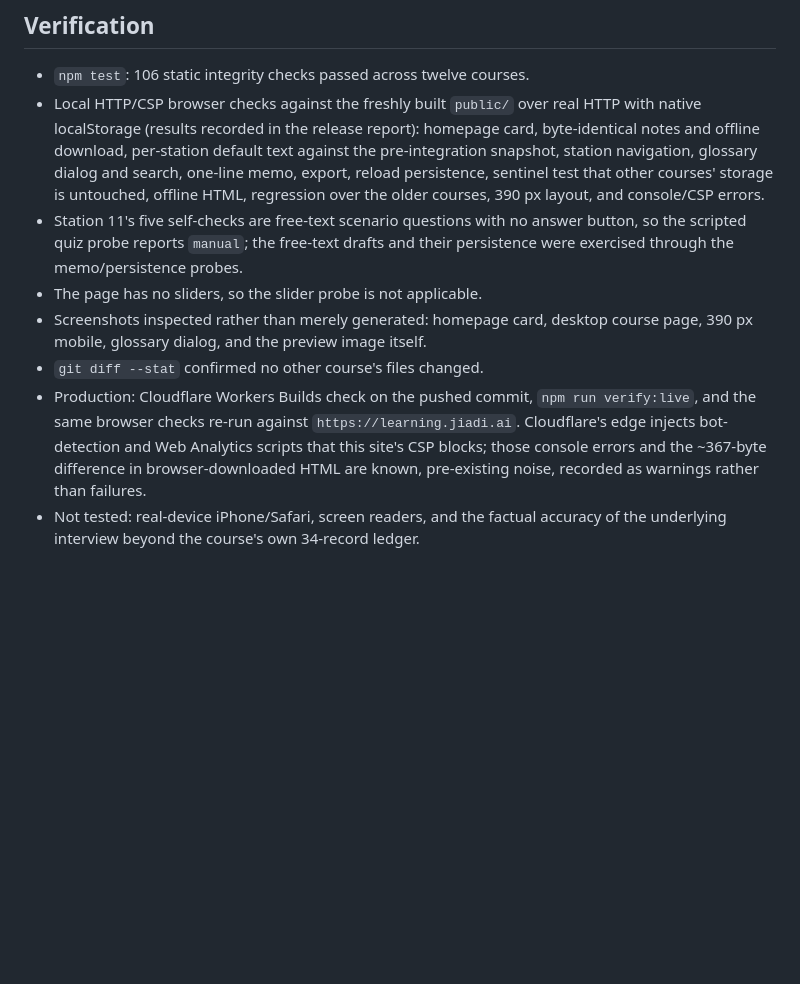
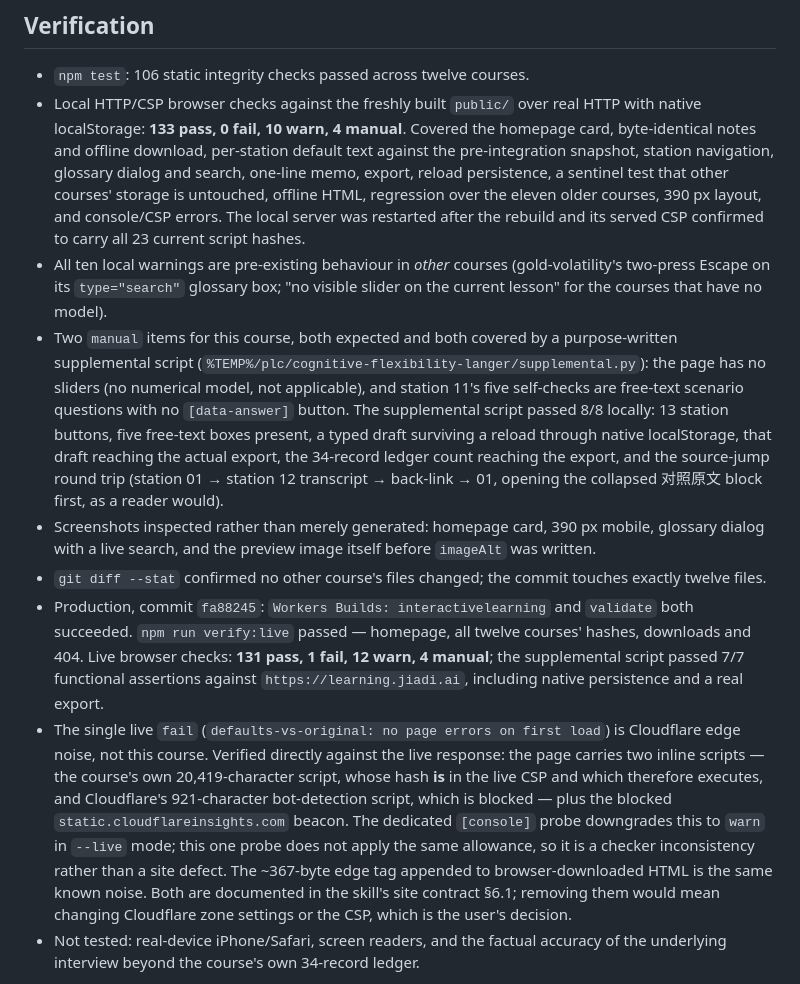
Before and after one commit to WenwenXdaddy/interactivelearning, a Markdown page: validation/cognitive-flexibility-langer.md, the part around the change. GitHub-like rendering; blank space fills up the shorter version.

Commit message:
Record cognitive-flexibility-langer v2 verification results

```diff
--- a/validation/cognitive-flexibility-langer.md
+++ b/validation/cognitive-flexibility-langer.md
@@ -61,21 +61,36 @@ built site, framed so the table fills the top half the homepage card exposes; th
 ## Verification
 
 - `npm test`: 106 static integrity checks passed across twelve courses.
-- Local HTTP/CSP browser checks against the freshly built `public/` over real HTTP with native localStorage
-  (results recorded in the release report): homepage card, byte-identical notes and offline download, per-station
-  default text against the pre-integration snapshot, station navigation, glossary dialog and search, one-line memo,
-  export, reload persistence, sentinel test that other courses' storage is untouched, offline HTML, regression over
-  the older courses, 390 px layout, and console/CSP errors.
-- Station 11's five self-checks are free-text scenario questions with no answer button, so the scripted quiz probe
-  reports `manual`; the free-text drafts and their persistence were exercised through the memo/persistence probes.
-- The page has no sliders, so the slider probe is not applicable.
-- Screenshots inspected rather than merely generated: homepage card, desktop course page, 390 px mobile, glossary
-  dialog, and the preview image itself.
-- `git diff --stat` confirmed no other course's files changed.
-- Production: Cloudflare Workers Builds check on the pushed commit, `npm run verify:live`, and the same browser
-  checks re-run against `https://learning.jiadi.ai`. Cloudflare's edge injects bot-detection and Web Analytics
-  scripts that this site's CSP blocks; those console errors and the ~367-byte difference in browser-downloaded
-  HTML are known, pre-existing noise, recorded as warnings rather than failures.
+- Local HTTP/CSP browser checks against the freshly built `public/` over real HTTP with native localStorage:
+  **133 pass, 0 fail, 10 warn, 4 manual**. Covered the homepage card, byte-identical notes and offline download,
+  per-station default text against the pre-integration snapshot, station navigation, glossary dialog and search,
+  one-line memo, export, reload persistence, a sentinel test that other courses' storage is untouched, offline
+  HTML, regression over the eleven older courses, 390 px layout, and console/CSP errors. The local server was
+  restarted after the rebuild and its served CSP confirmed to carry all 23 current script hashes.
+- All ten local warnings are pre-existing behaviour in *other* courses (gold-volatility's two-press Escape on its
+  `type="search"` glossary box; "no visible slider on the current lesson" for the courses that have no model).
+- Two `manual` items for this course, both expected and both covered by a purpose-written supplemental script
+  (`%TEMP%/plc/cognitive-flexibility-langer/supplemental.py`): the page has no sliders (no numerical model, not
+  applicable), and station 11's five self-checks are free-text scenario questions with no `[data-answer]` button.
+  The supplemental script passed 8/8 locally: 13 station buttons, five free-text boxes present, a typed draft
+  surviving a reload through native localStorage, that draft reaching the actual export, the 34-record ledger
+  count reaching the export, and the source-jump round trip (station 01 → station 12 transcript → back-link → 01,
+  opening the collapsed 对照原文 block first, as a reader would).
+- Screenshots inspected rather than merely generated: homepage card, 390 px mobile, glossary dialog with a live
+  search, and the preview image itself before `imageAlt` was written.
+- `git diff --stat` confirmed no other course's files changed; the commit touches exactly twelve files.
+- Production, commit `fa88245`: `Workers Builds: interactivelearning` and `validate` both succeeded.
+  `npm run verify:live` passed — homepage, all twelve courses' hashes, downloads and 404.
+  Live browser checks: **131 pass, 1 fail, 12 warn, 4 manual**; the supplemental script passed 7/7 functional
+  assertions against `https://learning.jiadi.ai`, including native persistence and a real export.
+- The single live `fail` (`defaults-vs-original: no page errors on first load`) is Cloudflare edge noise, not this
+  course. Verified directly against the live response: the page carries two inline scripts — the course's own
+  20,419-character script, whose hash **is** in the live CSP and which therefore executes, and Cloudflare's
+  921-character bot-detection script, which is blocked — plus the blocked `static.cloudflareinsights.com` beacon.
+  The dedicated `[console]` probe downgrades this to `warn` in `--live` mode; this one probe does not apply the
+  same allowance, so it is a checker inconsistency rather than a site defect. The ~367-byte edge tag appended to
+  browser-downloaded HTML is the same known noise. Both are documented in the skill's site contract §6.1;
+  removing them would mean changing Cloudflare zone settings or the CSP, which is the user's decision.
 - Not tested: real-device iPhone/Safari, screen readers, and the factual accuracy of the underlying interview
   beyond the course's own 34-record ledger.
 
```
